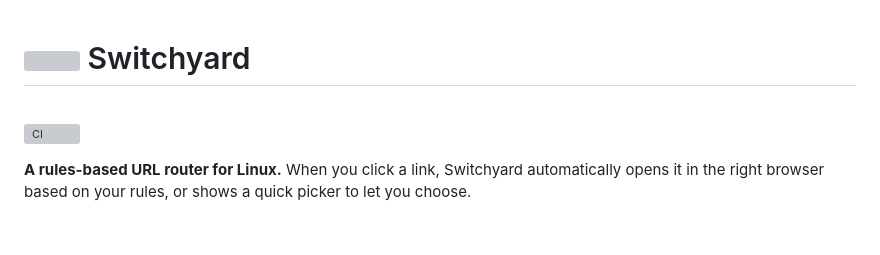
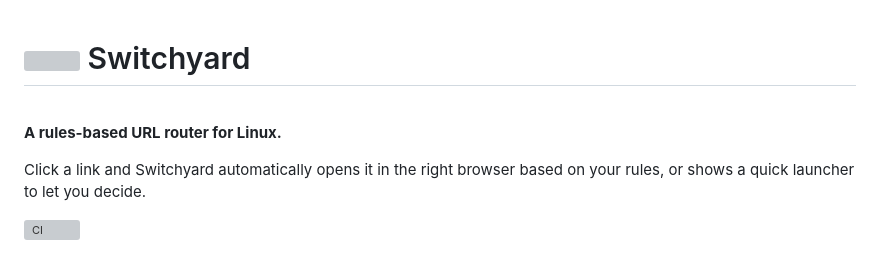
Before and after one commit to alyraffauf/switchyard, a Markdown page: README.md, the part around the change. Rendered like a GitHub page; blank space fills up the shorter version; grey boxes are pictures that could not be loaded.

Commit message:
README.md: shift descriptions

```diff
--- a/README.md
+++ b/README.md
@@ -5,9 +5,11 @@
 
 <br clear="left"/>
 
+**A rules-based URL router for Linux.**
+
+Click a link and Switchyard automatically opens it in the right browser based on your rules, or shows a quick launcher to let you decide.
+
 [![CI](https://github.com/alyraffauf/switchyard/actions/workflows/ci.yml/badge.svg)](https://github.com/alyraffauf/switchyard/actions/workflows/ci.yml)
-
-**A rules-based URL router for Linux.** When you click a link, Switchyard automatically opens it in the right browser based on your rules, or shows a quick picker to let you choose.
 
 <p align="center">
   <img src="docs/images/switchyard-picker.png" alt="Switchyard Picker" width="600">
```
